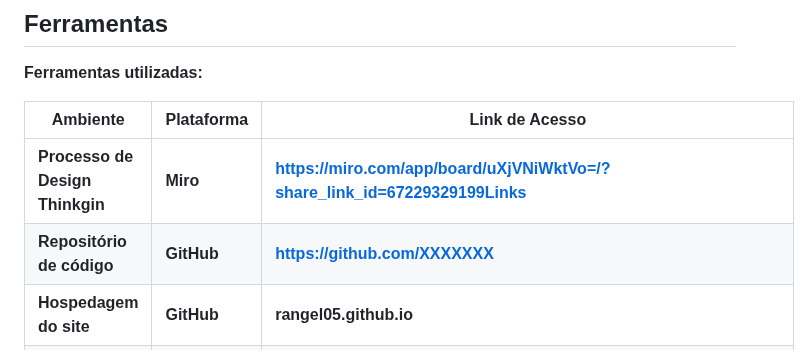
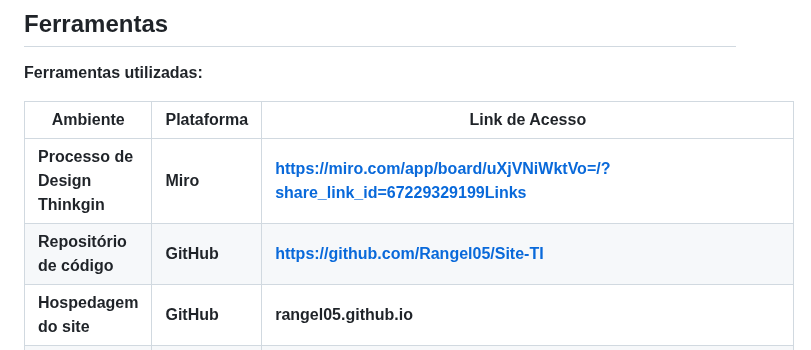
Before and after one commit to ICEI-PUC-Minas-PMGES-TI/pmg-es-2024-1-ti1-2401100-g3-ma-organizacao-do-tempo-2, a Markdown page: docs/relatorio/Relatorio Tecnico - TEMPLATE.md, the part around the change. Rendered like a GitHub page.

```diff
--- a/docs/relatorio/Relatorio Tecnico - TEMPLATE.md
+++ b/docs/relatorio/Relatorio Tecnico - TEMPLATE.md
@@ -332,7 +332,7 @@ Ferramentas utilizadas:
 | Ambiente  | Plataforma              |Link de Acesso |
 |-----------|-------------------------|---------------|
 |Processo de Design Thinkgin  | Miro | https://miro.com/app/board/uXjVNiWktVo=/?share_link_id=67229329199Links |
-|Repositório de código | GitHub | https://github.com/XXXXXXX |
+|Repositório de código | GitHub | https://github.com/Rangel05/Site-TI |
 |Hospedagem do site | GitHub | rangel05.github.io |
 |Protótipo Interativo | MavelApp ou Figma | https://www.figma.com/proto/Poeie0lrm3Qfnbh7NKgyQ3/Trabalho-Interdisciplinar?node-id=1-11&mode=design&t=VUSMkUHQmAhaExEL-1 |
 
```
